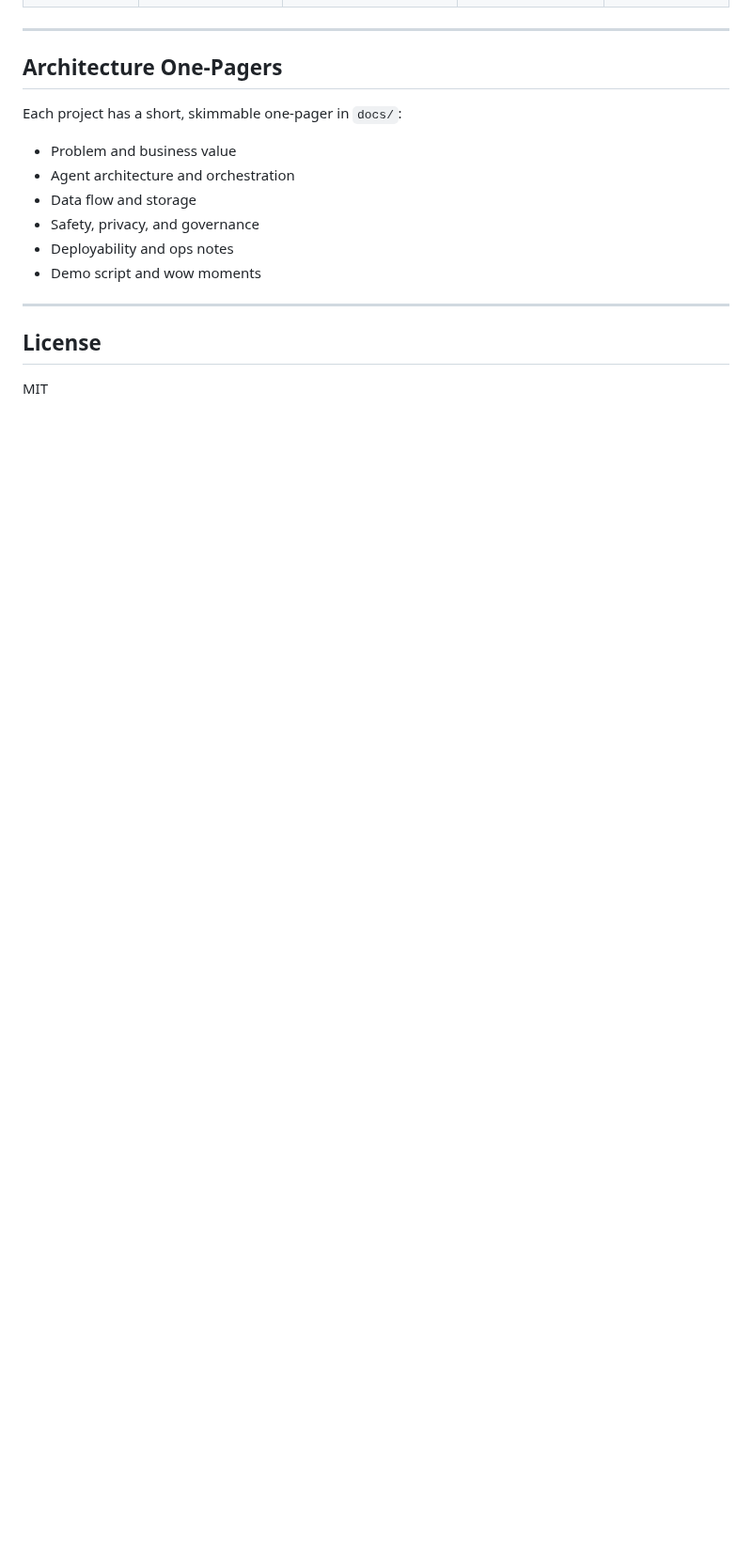
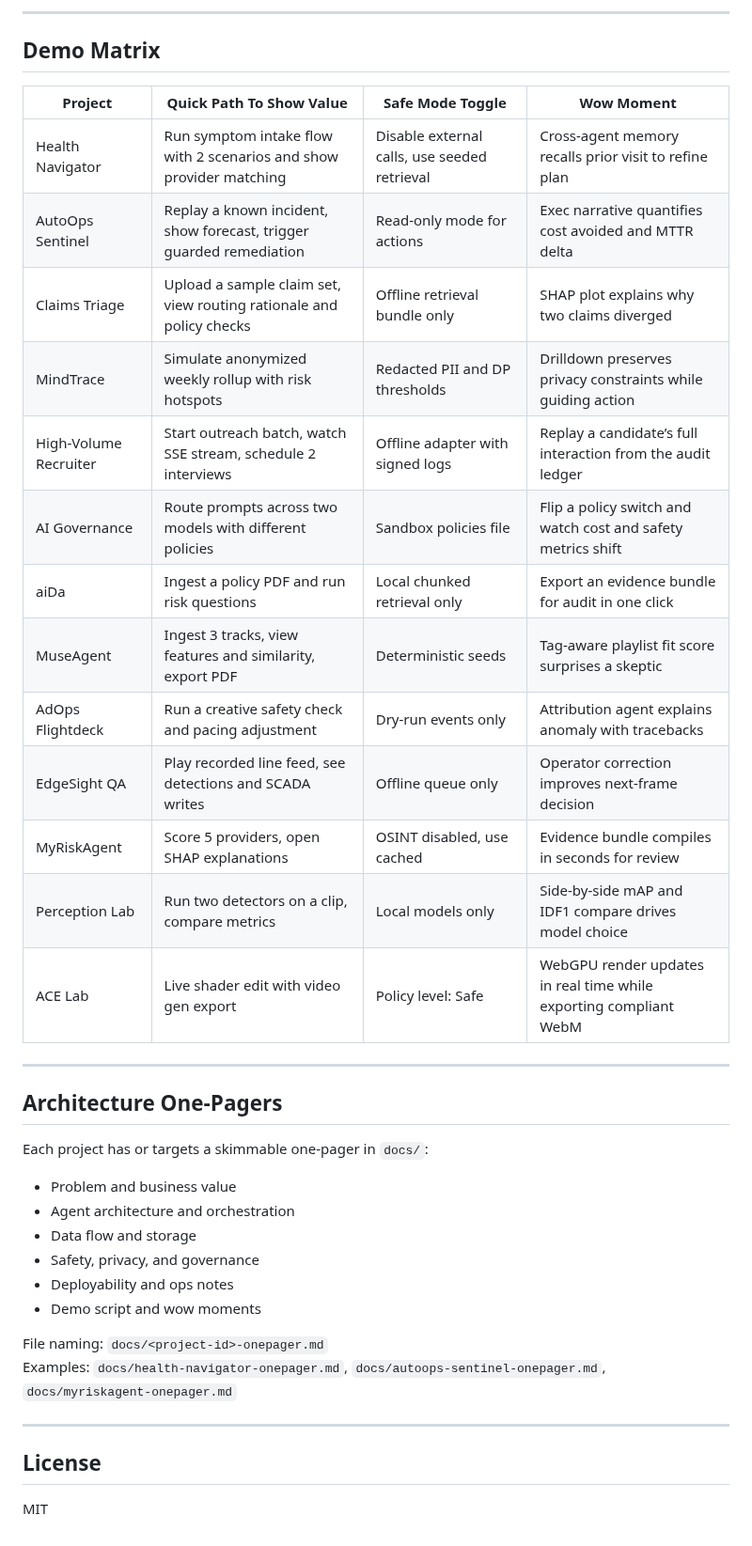
Before and after one commit to aurelius-in/agentic-portfolio, a Markdown page: README.md, the part around one of its changes. Shown at 94% size. Drawn GitHub-style; blank space fills up the shorter version.

```diff
--- a/README.md
+++ b/README.md
@@ -307,9 +321,29 @@ Interactive environment for exploring perception scenarios, running detection an
+---
+
+## Demo Matrix
+
+| Project | Quick Path To Show Value | Safe Mode Toggle | Wow Moment |
+|---|---|---|---|
+| Health Navigator | Run symptom intake flow with 2 scenarios and show provider matching | Disable external calls, use seeded retrieval | Cross-agent memory recalls prior visit to refine plan |
+| AutoOps Sentinel | Replay a known incident, show forecast, trigger guarded remediation | Read-only mode for actions | Exec narrative quantifies cost avoided and MTTR delta |
+| Claims Triage | Upload a sample claim set, view routing rationale and policy checks | Offline retrieval bundle only | SHAP plot explains why two claims diverged |
+| MindTrace | Simulate anonymized weekly rollup with risk hotspots | Redacted PII and DP thresholds | Drilldown preserves privacy constraints while guiding action |
+| High-Volume Recruiter | Start outreach batch, watch SSE stream, schedule 2 interviews | Offline adapter with signed logs | Replay a candidate’s full interaction from the audit ledger |
+| AI Governance | Route prompts across two models with different policies | Sandbox policies file | Flip a policy switch and watch cost and safety metrics shift |
+| aiDa | Ingest a policy PDF and run risk questions | Local chunked retrieval only | Export an evidence bundle for audit in one click |
+| MuseAgent | Ingest 3 tracks, view features and similarity, export PDF | Deterministic seeds | Tag-aware playlist fit score surprises a skeptic |
+| AdOps Flightdeck | Run a creative safety check and pacing adjustment | Dry-run events only | Attribution agent explains anomaly with tracebacks |
+| EdgeSight QA | Play recorded line feed, see detections and SCADA writes | Offline queue only | Operator correction improves next-frame decision |
+| MyRiskAgent | Score 5 providers, open SHAP explanations | OSINT disabled, use cached | Evidence bundle compiles in seconds for review |
+| Perception Lab | Run two detectors on a clip, compare metrics | Local models only | Side-by-side mAP and IDF1 compare drives model choice |
+| ACE Lab | Live shader edit with video gen export | Policy level: Safe | WebGPU render updates in real time while exporting compliant WebM |
 
 ---
 
 ## Architecture One-Pagers
 
-Each project has a short, skimmable one-pager in `docs/`:
+Each project has or targets a skimmable one-pager in `docs/`:
+
 - Problem and business value
 - Agent architecture and orchestration
 - Data flow and storage
@@ -317,6 +351,9 @@ Each project has a short, skimmable one-pager in `docs/`:
 - Deployability and ops notes
 - Demo script and wow moments
 
+File naming: `docs/<project-id>-onepager.md`
+Examples: `docs/health-navigator-onepager.md`, `docs/autoops-sentinel-onepager.md`, `docs/myriskagent-onepager.md`
+
 ---
 
 ## License
```
Also changed, not shown: other parts of README.md (+53 -39 lines).
